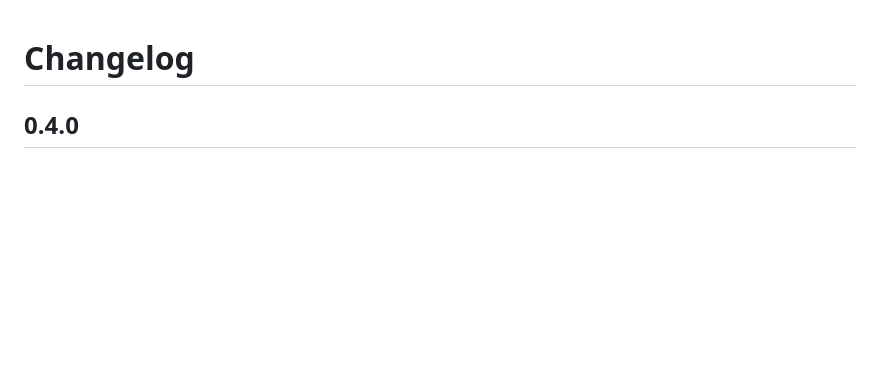
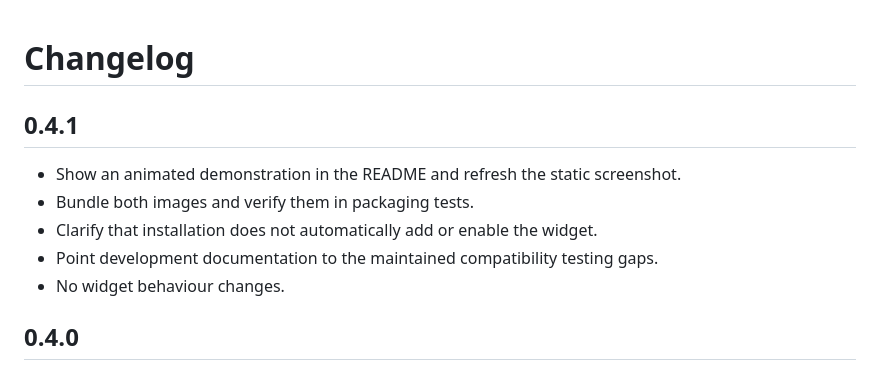
Before and after one commit to matthetherington/plasma-panel-in-background, a Markdown page: CHANGELOG.md, the part around the change. Rendered like a GitHub page; blank space fills up the shorter version.

```diff
--- a/CHANGELOG.md
+++ b/CHANGELOG.md
@@ -1,4 +1,12 @@
 # Changelog
+
+## 0.4.1
+
+- Show an animated demonstration in the README and refresh the static screenshot.
+- Bundle both images and verify them in packaging tests.
+- Clarify that installation does not automatically add or enable the widget.
+- Point development documentation to the maintained compatibility testing gaps.
+- No widget behaviour changes.
 
 ## 0.4.0
 
```
Also changed, not shown: README.md (+3 -3 lines), docs/DEVELOPMENT.md (+13 -2 lines), docs/images/panel-in-background.png, 4 other files.
